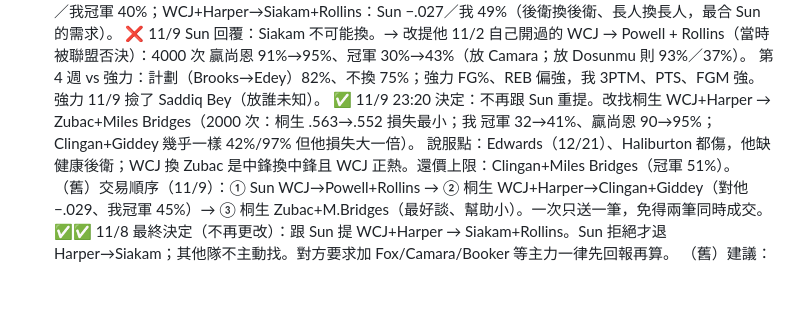
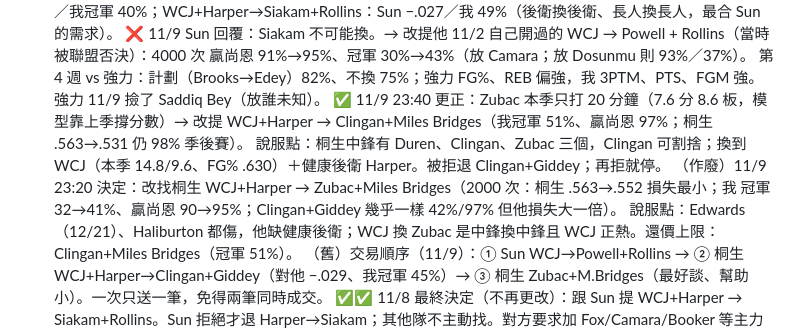
Before and after one commit to jengjih/fantasy-advisor, a Markdown page: data/advisor_notes.md, the part around the change. Rendered like a GitHub page; blank space fills up the shorter version.

Commit message:
改提 Clingan+M.Bridges
Co-Authored-By: Claude Opus 5.5 <noreply@anthropic.com>
Claude-Session: https://claude.ai/code/session_01GgosuGws5GKKiAvSZDsZE4

```diff
--- a/data/advisor_notes.md
+++ b/data/advisor_notes.md
@@ -131,7 +131,9 @@
   WCJ→Siakam 一換一：Sun −.023／我冠軍 40%；WCJ+Harper→Siakam+Rollins：Sun −.027／我 49%（後衛換後衛、長人換長人，最合 Sun 的需求）。
   ❌ 11/9 Sun 回覆：Siakam 不可能換。→ 改提他 11/2 自己開過的 WCJ → Powell + Rollins（當時被聯盟否決）：4000 次 贏尚恩 91%→95%、冠軍 30%→43%（放 Camara；放 Dosunmu 則 93%／37%）。
   第 4 週 vs 強力：計劃（Brooks→Edey）82%、不換 75%；強力 FG%、REB 偏強，我 3PTM、PTS、FGM 強。強力 11/9 撿了 Saddiq Bey（放誰未知）。
-  ✅ 11/9 23:20 決定：不再跟 Sun 重提。改找桐生 WCJ+Harper → Zubac+Miles Bridges（2000 次：桐生 .563→.552 損失最小；我 冠軍 32→41%、贏尚恩 90→95%；Clingan+Giddey 幾乎一樣 42%/97% 但他損失大一倍）。
+  ✅ 11/9 23:40 更正：Zubac 本季只打 20 分鐘（7.6 分 8.6 板，模型靠上季撐分數）→ 改提 WCJ+Harper → Clingan+Miles Bridges（我冠軍 51%、贏尚恩 97%；桐生 .563→.531 仍 98% 季後賽）。
+  說服點：桐生中鋒有 Duren、Clingan、Zubac 三個，Clingan 可割捨；換到 WCJ（本季 14.8/9.6、FG% .630）＋健康後衛 Harper。被拒退 Clingan+Giddey；再拒就停。
+  （作廢）11/9 23:20 決定：改找桐生 WCJ+Harper → Zubac+Miles Bridges（2000 次：桐生 .563→.552 損失最小；我 冠軍 32→41%、贏尚恩 90→95%；Clingan+Giddey 幾乎一樣 42%/97% 但他損失大一倍）。
   說服點：Edwards（12/21）、Haliburton 都傷，他缺健康後衛；WCJ 換 Zubac 是中鋒換中鋒且 WCJ 正熱。還價上限：Clingan+Miles Bridges（冠軍 51%）。
   （舊）交易順序（11/9）：① Sun WCJ→Powell+Rollins → ② 桐生 WCJ+Harper→Clingan+Giddey（對他 −.029、我冠軍 45%）→ ③ 桐生 Zubac+M.Bridges（最好談、幫助小）。一次只送一筆，免得兩筆同時成交。
   ✅✅ 11/8 最終決定（不再更改）：跟 Sun 提 WCJ+Harper → Siakam+Rollins。Sun 拒絕才退 Harper→Siakam；其他隊不主動找。對方要求加 Fox/Camara/Booker 等主力一律先回報再算。
```
